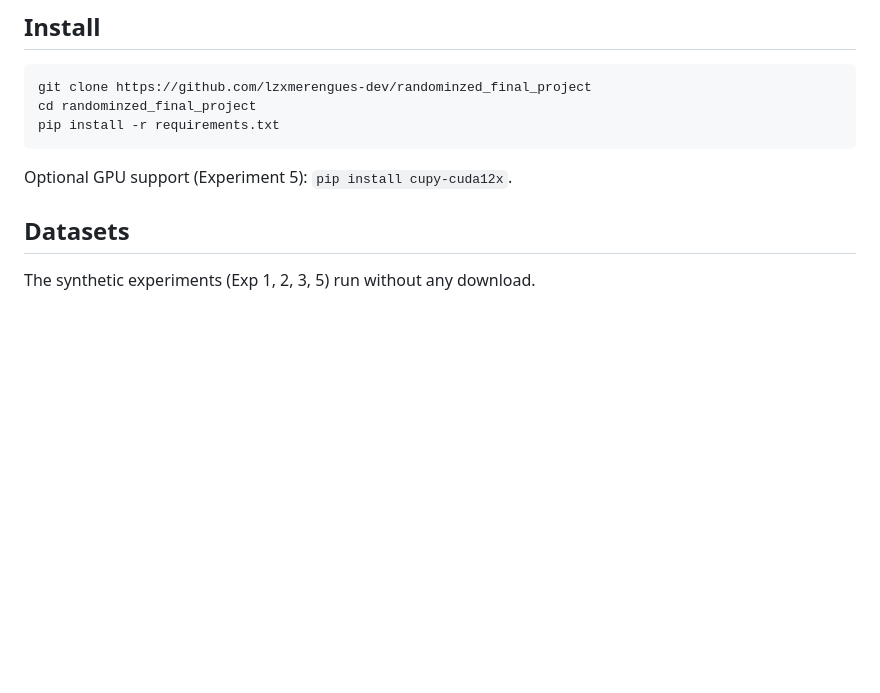
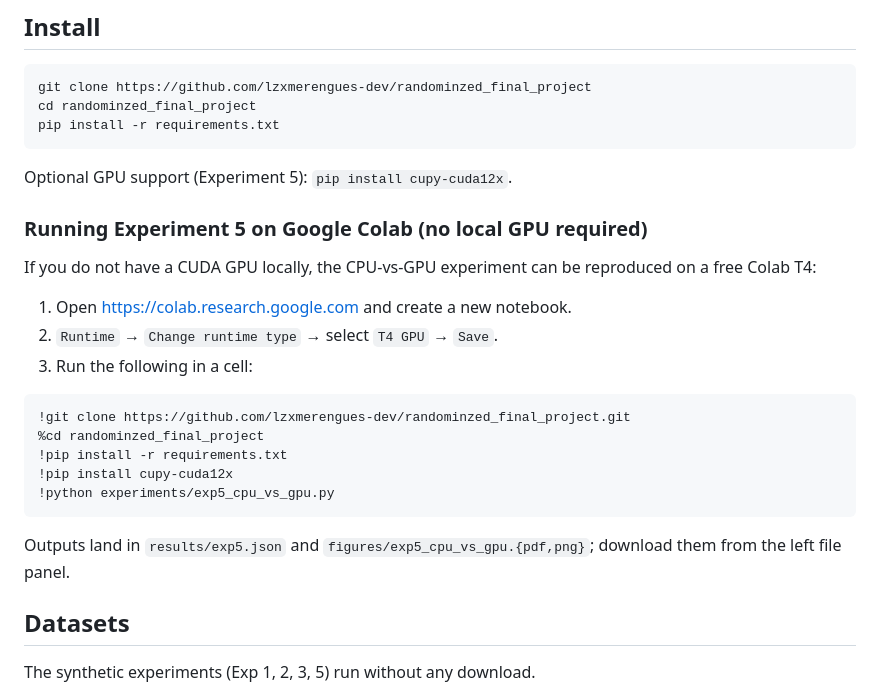
Before and after one commit to lzxmerengues-dev/randominzed_final_project, a Markdown page: README.md, the part around the change. Drawn GitHub-style; blank space fills up the shorter version.

Commit message:
Document Colab GPU workflow for Experiment 5

````diff
--- a/README.md
+++ b/README.md
@@ -23,6 +23,24 @@ pip install -r requirements.txt
 ```
 
 Optional GPU support (Experiment 5): `pip install cupy-cuda12x`.
+
+### Running Experiment 5 on Google Colab (no local GPU required)
+
+If you do not have a CUDA GPU locally, the CPU-vs-GPU experiment can be reproduced on a free Colab T4:
+
+1. Open https://colab.research.google.com and create a new notebook.
+2. `Runtime` → `Change runtime type` → select `T4 GPU` → `Save`.
+3. Run the following in a cell:
+
+```python
+!git clone https://github.com/lzxmerengues-dev/randominzed_final_project.git
+%cd randominzed_final_project
+!pip install -r requirements.txt
+!pip install cupy-cuda12x
+!python experiments/exp5_cpu_vs_gpu.py
+```
+
+Outputs land in `results/exp5.json` and `figures/exp5_cpu_vs_gpu.{pdf,png}`; download them from the left file panel.
 
 ## Datasets
 
````
